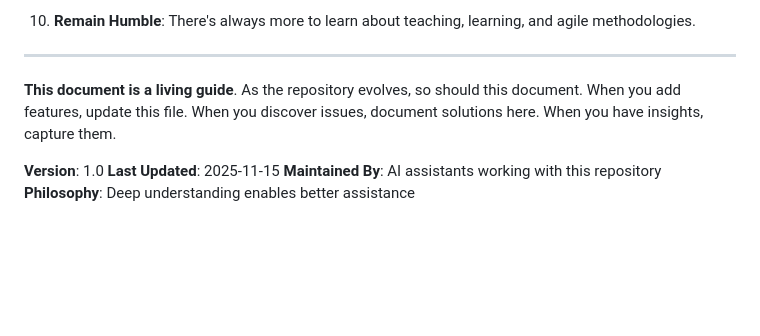
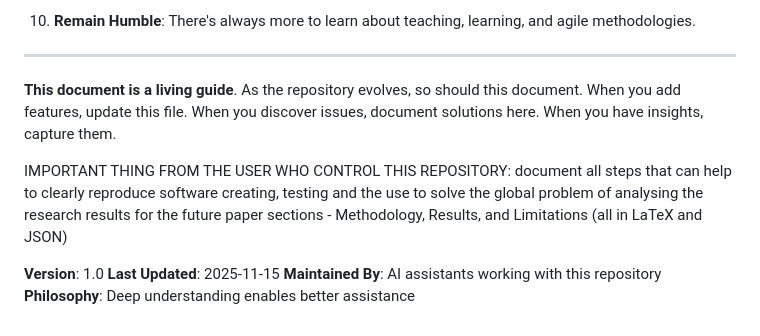
Before and after one commit to ssemerikov/processtranscripts, a Markdown page: CLAUDE.md, the part around the change. GitHub-like rendering; blank space fills up the shorter version.

Commit message:
Update CLAUDE.md with documentation instructions
Emphasize the importance of documenting steps for software creation and analysis.

```diff
--- a/CLAUDE.md
+++ b/CLAUDE.md
@@ -727,6 +727,9 @@ When working with this repository as an AI assistant:
 
 **This document is a living guide**. As the repository evolves, so should this document. When you add features, update this file. When you discover issues, document solutions here. When you have insights, capture them.
 
+IMPORTANT THING FROM THE USER WHO CONTROL THIS REPOSITORY: document all steps that can help to clearly reproduce software creating, testing and the use to solve the global problem of analysing the research results for the future paper sections - Methodology, Results, and Limitations (all in LaTeX and JSON)
+
+
 **Version**: 1.0
 **Last Updated**: 2025-11-15
 **Maintained By**: AI assistants working with this repository
```
